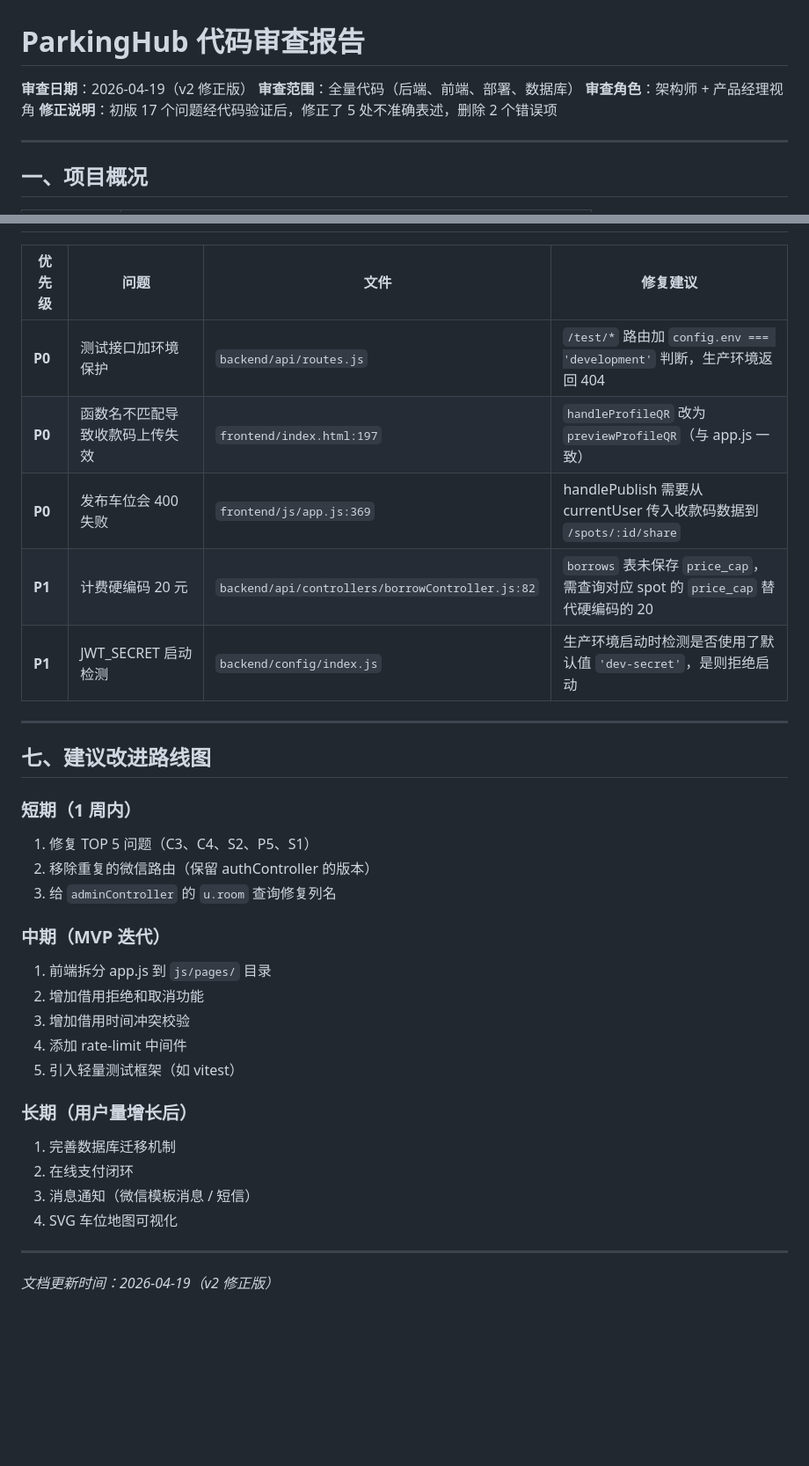
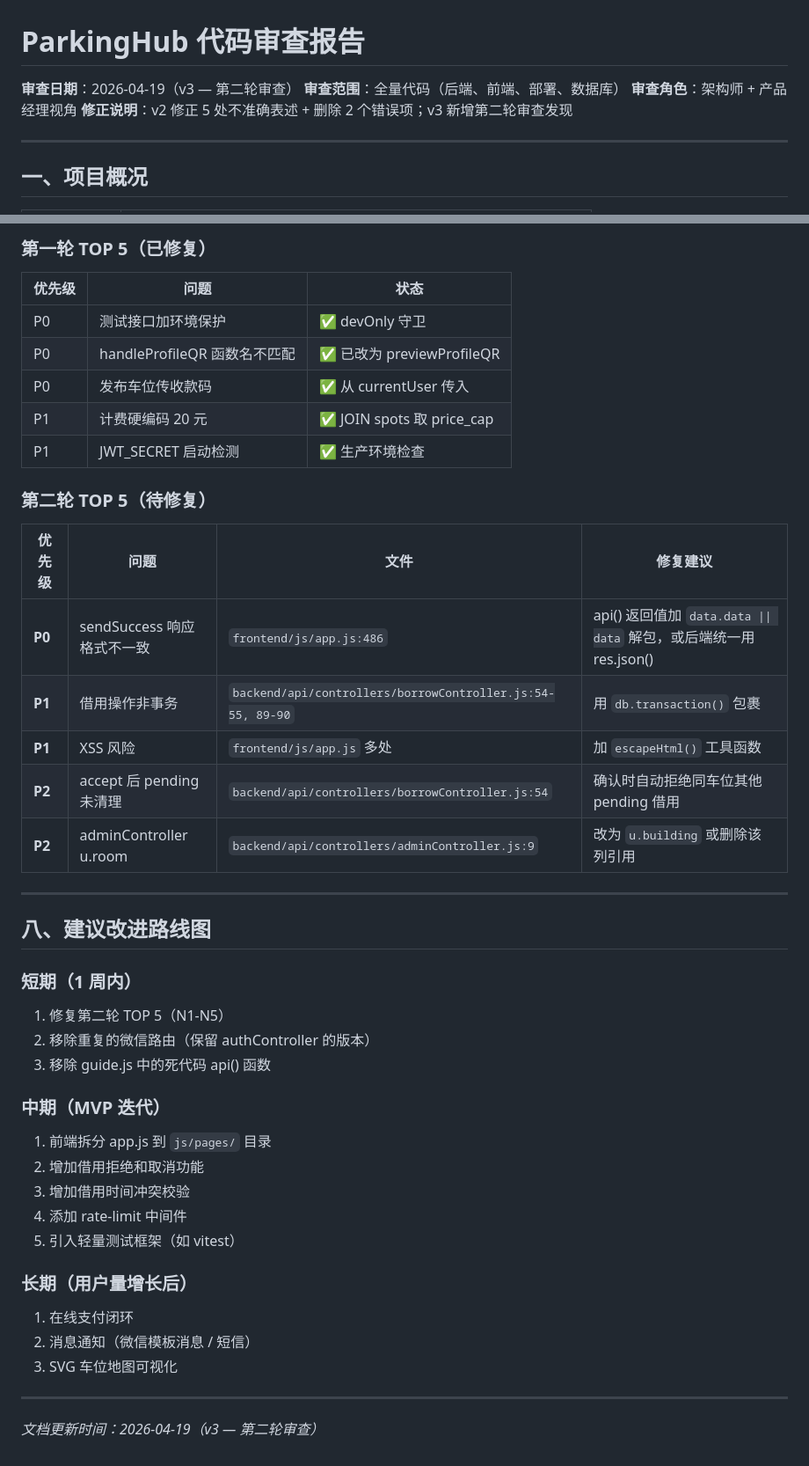
Before and after one commit to zhoutian1995/parking-hub, a Markdown page: docs/10-code-review.md, 2 parts joined by grey strips. Shown at 88% size. Rendered like a GitHub page; blank space fills up the shorter version.

```diff
--- a/docs/10-code-review.md
+++ b/docs/10-code-review.md
@@ -1,9 +1,9 @@
 # ParkingHub 代码审查报告
 
-**审查日期**：2026-04-19（v2 修正版）
+**审查日期**：2026-04-19（v3 — 第二轮审查）
 **审查范围**：全量代码（后端、前端、部署、数据库）
 **审查角色**：架构师 + 产品经理视角
-**修正说明**：初版 17 个问题经代码验证后，修正了 5 处不准确表述，删除 2 个错误项
+**修正说明**：v2 修正 5 处不准确表述 + 删除 2 个错误项；v3 新增第二轮审查发现
 
 ---
 
@@ -96,21 +154,32 @@
+### 第一轮 TOP 5（已修复）
+
+| 优先级 | 问题 | 状态 |
+|--------|------|------|
+| P0 | 测试接口加环境保护 | ✅ devOnly 守卫 |
+| P0 | handleProfileQR 函数名不匹配 | ✅ 已改为 previewProfileQR |
+| P0 | 发布车位传收款码 | ✅ 从 currentUser 传入 |
+| P1 | 计费硬编码 20 元 | ✅ JOIN spots 取 price_cap |
+| P1 | JWT_SECRET 启动检测 | ✅ 生产环境检查 |
+
+### 第二轮 TOP 5（待修复）
 
 | 优先级 | 问题 | 文件 | 修复建议 |
 |--------|------|------|----------|
-| **P0** | 测试接口加环境保护 | `backend/api/routes.js` | `/test/*` 路由加 `config.env === 'development'` 判断，生产环境返回 404 |
-| **P0** | 函数名不匹配导致收款码上传失效 | `frontend/index.html:197` | `handleProfileQR` 改为 `previewProfileQR`（与 app.js 一致） |
-| **P0** | 发布车位会 400 失败 | `frontend/js/app.js:369` | handlePublish 需要从 currentUser 传入收款码数据到 `/spots/:id/share` |
-| **P1** | 计费硬编码 20 元 | `backend/api/controllers/borrowController.js:82` | `borrows` 表未保存 `price_cap`，需查询对应 spot 的 `price_cap` 替代硬编码的 20 |
-| **P1** | JWT_SECRET 启动检测 | `backend/config/index.js` | 生产环境启动时检测是否使用了默认值 `'dev-secret'`，是则拒绝启动 |
+| **P0** | sendSuccess 响应格式不一致 | `frontend/js/app.js:486` | api() 返回值加 `data.data \|\| data` 解包，或后端统一用 res.json() |
+| **P1** | 借用操作非事务 | `backend/api/controllers/borrowController.js:54-55, 89-90` | 用 `db.transaction()` 包裹 |
+| **P1** | XSS 风险 | `frontend/js/app.js` 多处 | 加 `escapeHtml()` 工具函数 |
+| **P2** | accept 后 pending 未清理 | `backend/api/controllers/borrowController.js:54` | 确认时自动拒绝同车位其他 pending 借用 |
+| **P2** | adminController u.room | `backend/api/controllers/adminController.js:9` | 改为 `u.building` 或删除该列引用 |
 
 ---
 
-## 七、建议改进路线图
+## 八、建议改进路线图
 
 ### 短期（1 周内）
 
-1. 修复 TOP 5 问题（C3、C4、S2、P5、S1）
+1. 修复第二轮 TOP 5（N1-N5）
 2. 移除重复的微信路由（保留 authController 的版本）
-3. 给 `adminController` 的 `u.room` 查询修复列名
+3. 移除 guide.js 中的死代码 api() 函数
 
 ### 中期（MVP 迭代）
 
@@ -122,11 +191,10 @@
 
 ### 长期（用户量增长后）
 
-1. 完善数据库迁移机制
-2. 在线支付闭环
-3. 消息通知（微信模板消息 / 短信）
-4. SVG 车位地图可视化
+1. 在线支付闭环
+2. 消息通知（微信模板消息 / 短信）
+3. SVG 车位地图可视化
 
 ---
 
-*文档更新时间：2026-04-19（v2 修正版）*
+*文档更新时间：2026-04-19（v3 — 第二轮审查）*
```
Also changed, not shown: other parts of docs/10-code-review.md (+73 -15 lines).
